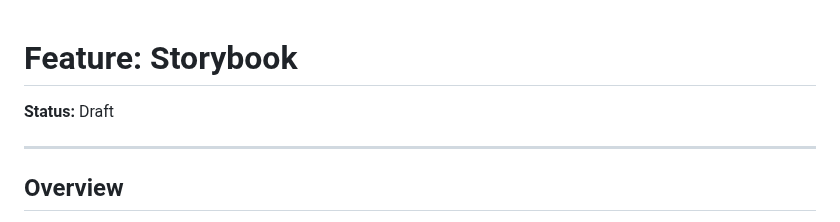
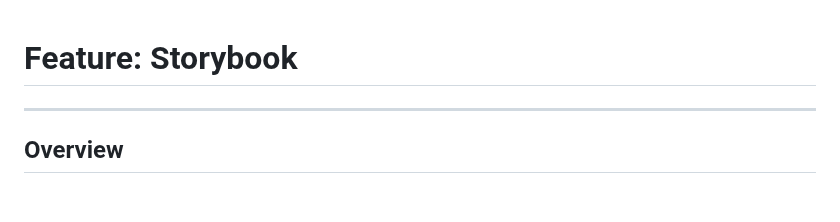
Before and after one commit to brootaylor/spec-first-ai-agnostic-scaffold, a Markdown page: docs/storybook.md, the part around the change. GitHub-like rendering; blank space fills up the shorter version.

```diff
--- a/docs/storybook.md
+++ b/docs/storybook.md
@@ -1,6 +1,4 @@
 # Feature: Storybook
-
-**Status:** Draft
 
 ---
 
```
Also changed, not shown: docs/service-worker.md (+0 -2 lines).
